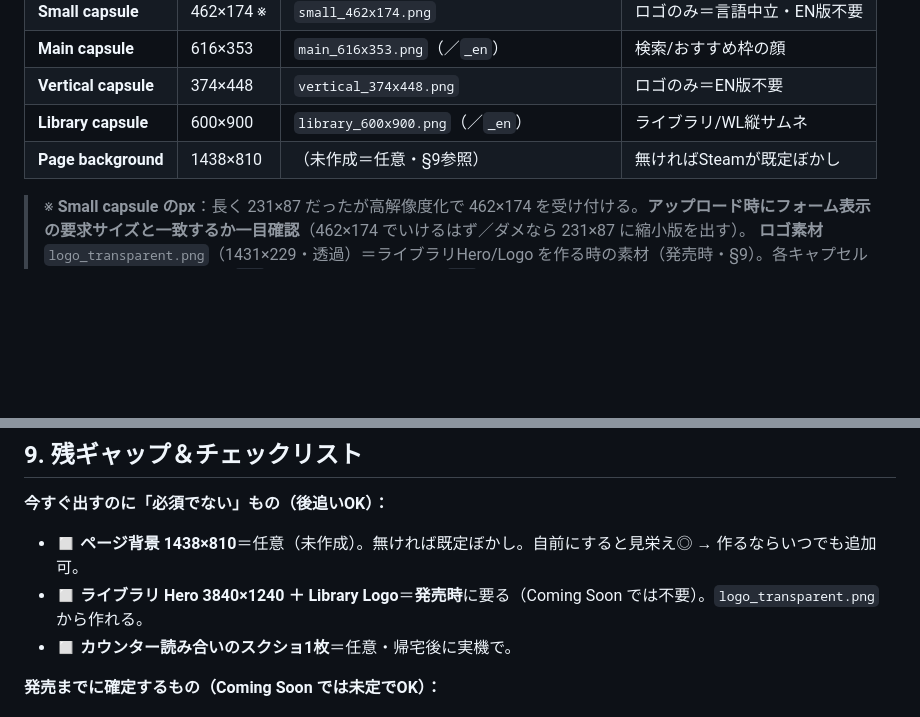
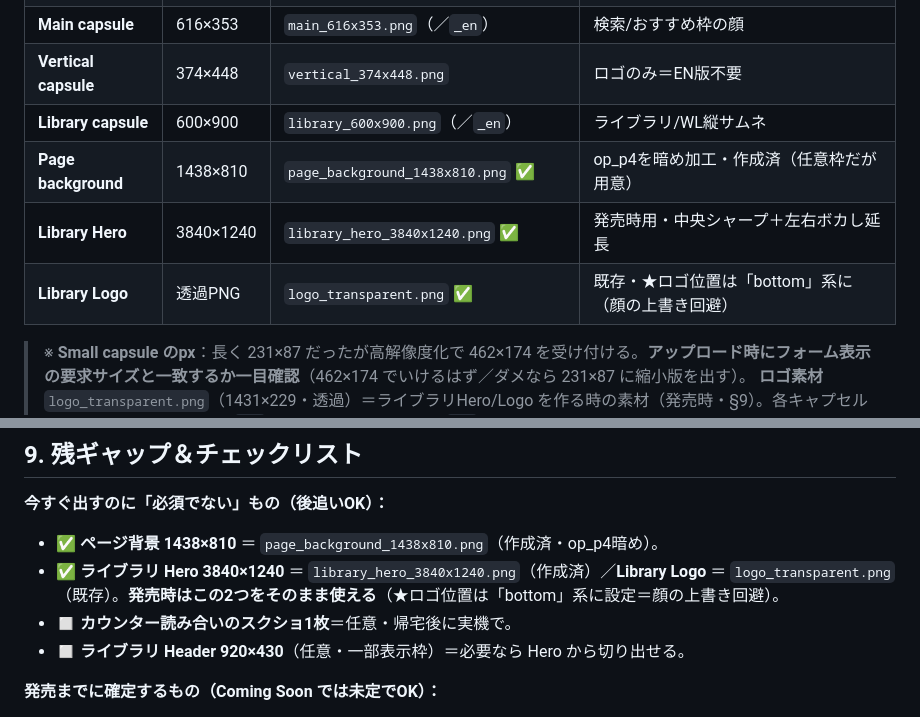
Before and after one commit to kazutoshimosan-cpu/SYNTAX_WARS, a Markdown page: docs/steam_submission_packet.md, 2 parts joined by grey strips. GitHub-like rendering; blank space fills up the shorter version.

Commit message:
Steam packet: mark page background + library Hero/Logo ready
- ページ背景 1438×810（page_background_1438x810.png）作成済を反映。
- 発売時用 Library Hero 3840×1240（library_hero_3840x1240.png・中央シャープ＋左右ボカし延長）作成済。
- Library Logo＝既存 logo_transparent.png／★ロゴ位置は bottom 系（顔の上書き回避）を注記。
- 残の任意素材＝カウンター実機スクショ／Library Header 920×430 のみ。

Ref: docs/steam_submission_packet.md

Co-Authored-By: Claude Opus 4.8 <noreply@anthropic.com>
Claude-Session: https://claude.ai/code/session_01PuqvuCzHnD2ZxJweGRwAkp

```diff
--- a/docs/steam_submission_packet.md
+++ b/docs/steam_submission_packet.md
@@ -171,7 +171,9 @@ One purchase. Everything included. No free-to-play hooks, ever.
 | **Main capsule** | 616×353 | `main_616x353.png`（／`_en`） | 検索/おすすめ枠の顔 |
 | **Vertical capsule** | 374×448 | `vertical_374x448.png` | ロゴのみ＝EN版不要 |
 | **Library capsule** | 600×900 | `library_600x900.png`（／`_en`） | ライブラリ/WL縦サムネ |
-| **Page background** | 1438×810 | （未作成＝任意・§9参照） | 無ければSteamが既定ぼかし |
+| **Page background** | 1438×810 | `page_background_1438x810.png` ✅ | op_p4を暗め加工・作成済（任意枠だが用意） |
+| **Library Hero** | 3840×1240 | `library_hero_3840x1240.png` ✅ | 発売時用・中央シャープ＋左右ボカし延長 |
+| **Library Logo** | 透過PNG | `logo_transparent.png` ✅ | 既存・★ロゴ位置は「bottom」系に（顔の上書き回避） |
 
 > ※ **Small capsule のpx**：長く 231×87 だったが高解像度化で 462×174 を受け付ける。**アップロード時にフォーム表示の要求サイズと一致するか一目確認**（462×174 でいけるはず／ダメなら 231×87 に縮小版を出す）。
 > **ロゴ素材** `logo_transparent.png`（1431×229・透過）＝ライブラリHero/Logo を作る時の素材（発売時・§9）。各キャプセルの言語版は **JP=無印／EN=`_en`**。英語ストアページには `_en`、日本語ストアページには無印を割り当てる。
@@ -209,9 +211,10 @@ One purchase. Everything included. No free-to-play hooks, ever.
 ## 9. 残ギャップ＆チェックリスト
 
 **今すぐ出すのに「必須でない」もの（後追いOK）：**
-- ◻️ **ページ背景 1438×810**＝任意（未作成）。無ければ既定ぼかし。自前にすると見栄え◎ → 作るならいつでも追加可。
-- ◻️ **ライブラリ Hero 3840×1240 ＋ Library Logo**＝**発売時**に要る（Coming Soon では不要）。`logo_transparent.png` から作れる。
+- ✅ **ページ背景 1438×810** ＝ `page_background_1438x810.png`（作成済・op_p4暗め）。
+- ✅ **ライブラリ Hero 3840×1240** ＝ `library_hero_3840x1240.png`（作成済）／**Library Logo** ＝ `logo_transparent.png`（既存）。**発売時はこの2つをそのまま使える**（★ロゴ位置は「bottom」系に設定＝顔の上書き回避）。
 - ◻️ **カウンター読み合いのスクショ1枚**＝任意・帰宅後に実機で。
+- ◻️ **ライブラリ Header 920×430**（任意・一部表示枠）＝必要なら Hero から切り出せる。
 
 **発売までに確定するもの（Coming Soon では未定でOK）：**
 - 価格（仮 $8.99／発売週−15% で実売≈$7.6・[[project-launch-scope]]）
```
